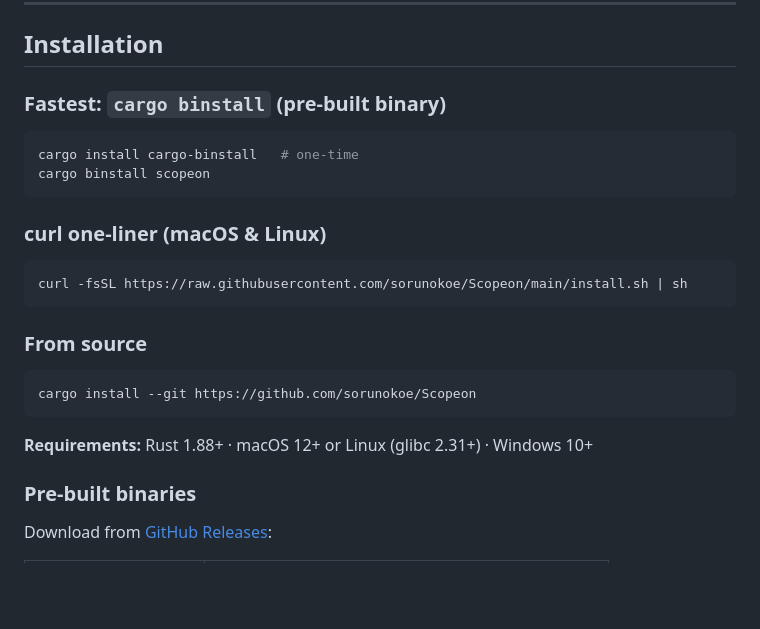
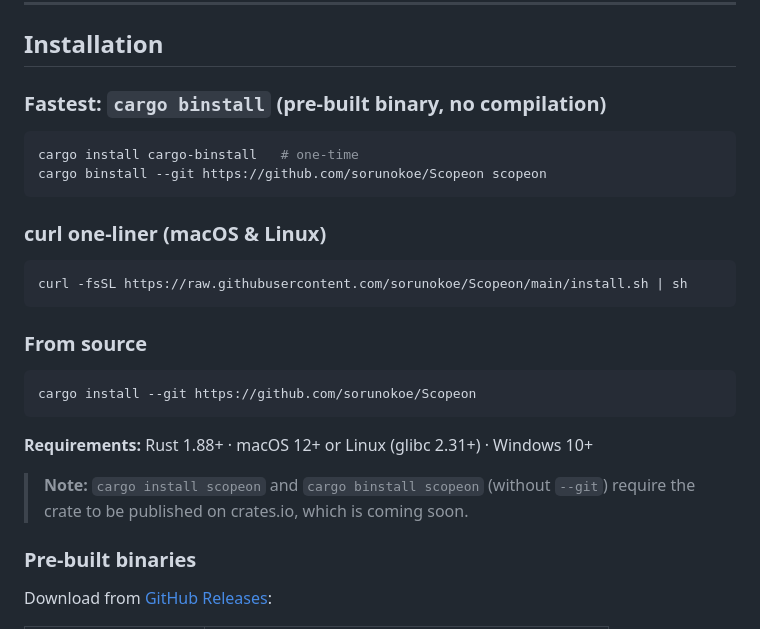
Before and after one commit to sorunokoe/Scopeon, a Markdown page: README.md, the part around the change. Drawn GitHub-style; blank space fills up the shorter version.

Commit message:
fix: update install commands to use --git (crate not yet on crates.io)
cargo binstall scopeon and cargo install scopeon both require crates.io.
Use --git variants which work directly from the GitHub repo:

  cargo binstall --git https://github.com/sorunokoe/Scopeon scopeon
  cargo install --git https://github.com/sorunokoe/Scopeon

Added a note explaining the crates.io situation.

Co-authored-by: Copilot <223556219+Copilot@users.noreply.github.com>

````diff
--- a/README.md
+++ b/README.md
@@ -101,11 +101,11 @@
 
 ## Installation
 
-### Fastest: `cargo binstall` (pre-built binary)
+### Fastest: `cargo binstall` (pre-built binary, no compilation)
 
 ```bash
 cargo install cargo-binstall   # one-time
-cargo binstall scopeon
+cargo binstall --git https://github.com/sorunokoe/Scopeon scopeon
 ```
 
 ### curl one-liner (macOS & Linux)
@@ -121,6 +121,9 @@ cargo install --git https://github.com/sorunokoe/Scopeon
 ```
 
 **Requirements:** Rust 1.88+ · macOS 12+ or Linux (glibc 2.31+) · Windows 10+
+
+> **Note:** `cargo install scopeon` and `cargo binstall scopeon` (without `--git`) require
+> the crate to be published on crates.io, which is coming soon.
 
 ### Pre-built binaries
 
````
